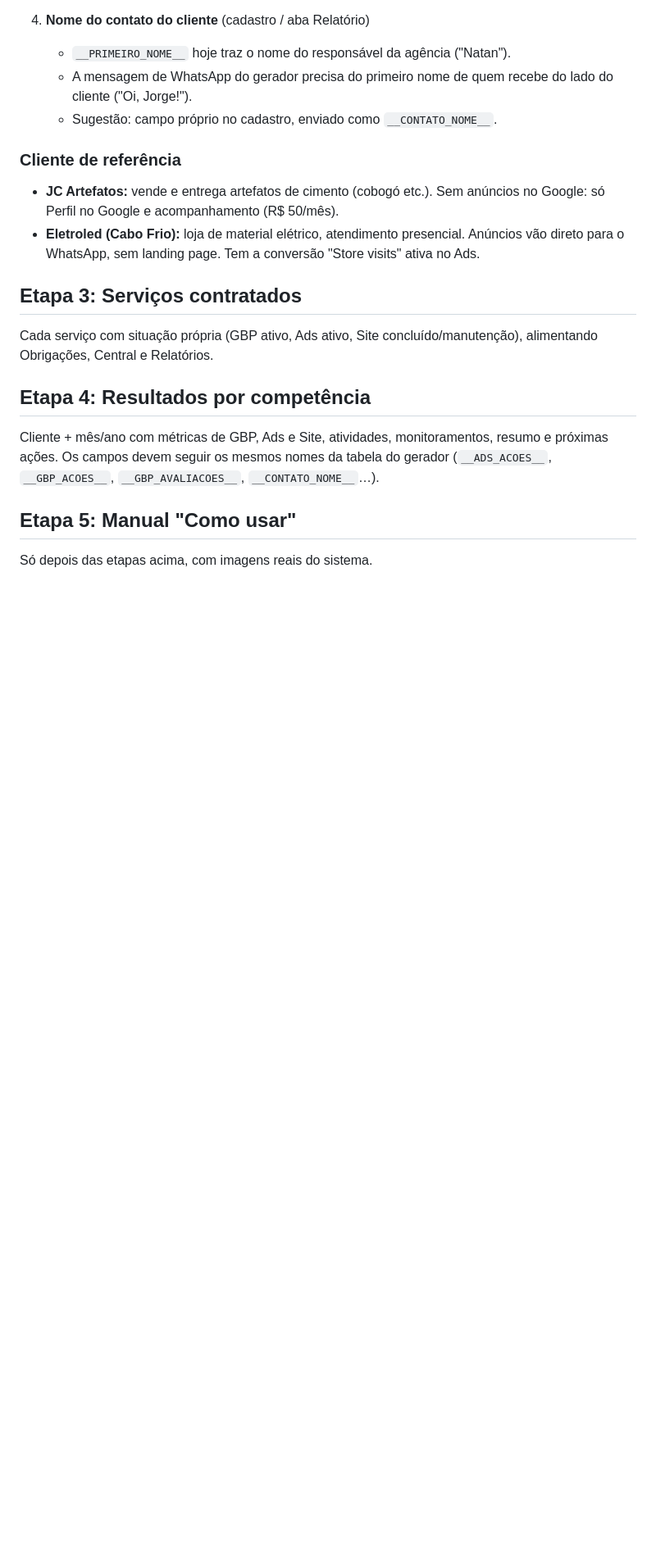
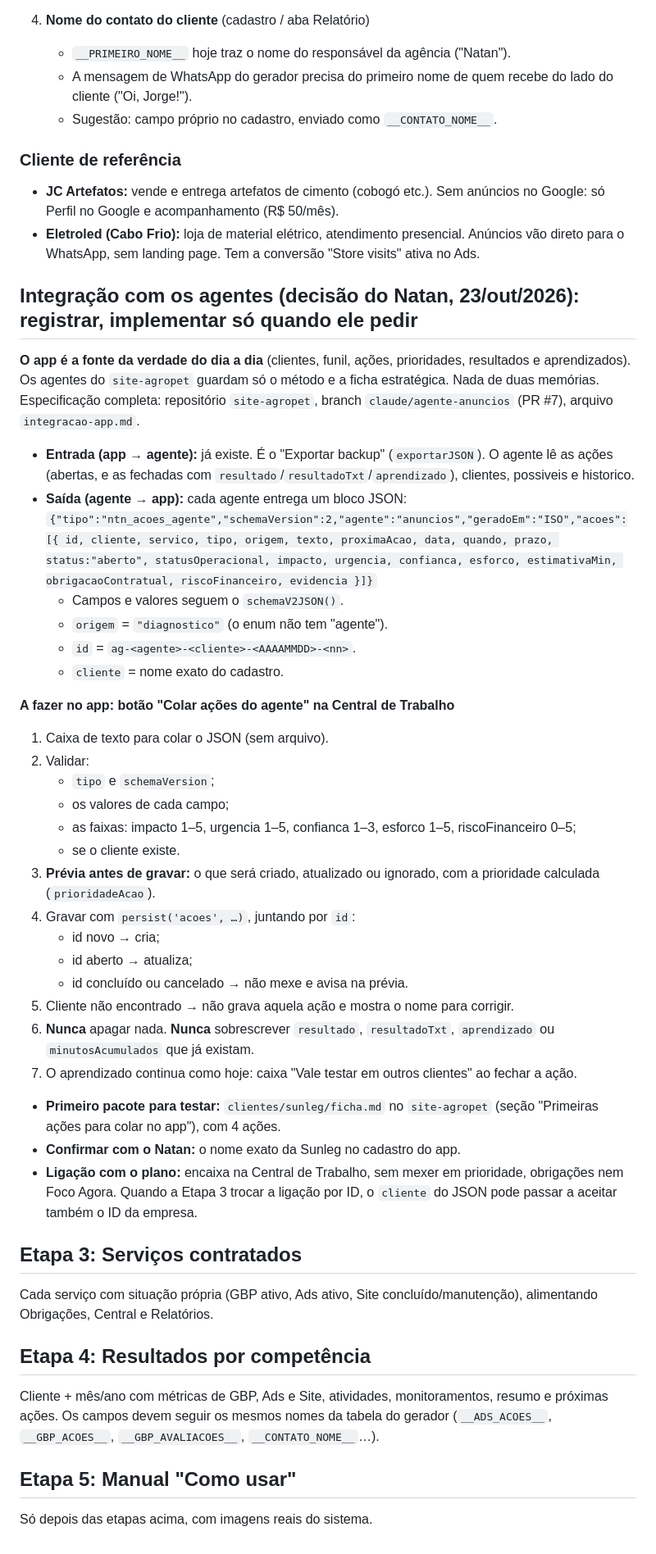
Before and after one commit to NatanGomesS1/gest-o-clientes-online, a Markdown page: PENDENCIAS.md, the part around the change. Shown at 82% size. Rendered like a GitHub page; blank space fills up the shorter version.

Commit message:
Pendências: integração com os agentes (colar ações do agente na Central de Trabalho), decisão de 23/out
Co-Authored-By: Claude Opus 5.5 <noreply@anthropic.com>
Claude-Session: https://claude.ai/code/session_011fpv9oE39irmUhK64VpXYF

```diff
--- a/PENDENCIAS.md
+++ b/PENDENCIAS.md
@@ -47,6 +47,38 @@ O gerador (https://natangomess1.github.io/gerador-relatorios/, repositório `Nat
 - **JC Artefatos:** vende e entrega artefatos de cimento (cobogó etc.). Sem anúncios no Google: só Perfil no Google e acompanhamento (R$ 50/mês).
 - **Eletroled (Cabo Frio):** loja de material elétrico, atendimento presencial. Anúncios vão direto para o WhatsApp, sem landing page. Tem a conversão "Store visits" ativa no Ads.
 
+## Integração com os agentes (decisão do Natan, 23/out/2026): registrar, implementar só quando ele pedir
+**O app é a fonte da verdade do dia a dia** (clientes, funil, ações, prioridades, resultados e aprendizados). Os agentes do `site-agropet` guardam só o método e a ficha estratégica. Nada de duas memórias.
+Especificação completa: repositório `site-agropet`, branch `claude/agente-anuncios` (PR #7), arquivo `integracao-app.md`.
+
+- **Entrada (app → agente):** já existe. É o "Exportar backup" (`exportarJSON`). O agente lê as ações (abertas, e as fechadas com `resultado`/`resultadoTxt`/`aprendizado`), clientes, possiveis e historico.
+- **Saída (agente → app):** cada agente entrega um bloco JSON:
+  `{"tipo":"ntn_acoes_agente","schemaVersion":2,"agente":"anuncios","geradoEm":"ISO","acoes":[{ id, cliente, servico, tipo, origem, texto, proximaAcao, data, quando, prazo, status:"aberto", statusOperacional, impacto, urgencia, confianca, esforco, estimativaMin, obrigacaoContratual, riscoFinanceiro, evidencia }]}`
+  - Campos e valores seguem o `schemaV2JSON()`.
+  - `origem` = `"diagnostico"` (o enum não tem "agente").
+  - `id` = `ag-<agente>-<cliente>-<AAAAMMDD>-<nn>`.
+  - `cliente` = nome exato do cadastro.
+
+**A fazer no app: botão "Colar ações do agente" na Central de Trabalho**
+1. Caixa de texto para colar o JSON (sem arquivo).
+2. Validar:
+   - `tipo` e `schemaVersion`;
+   - os valores de cada campo;
+   - as faixas: impacto 1–5, urgencia 1–5, confianca 1–3, esforco 1–5, riscoFinanceiro 0–5;
+   - se o cliente existe.
+3. **Prévia antes de gravar:** o que será criado, atualizado ou ignorado, com a prioridade calculada (`prioridadeAcao`).
+4. Gravar com `persist('acoes', …)`, juntando por `id`:
+   - id novo → cria;
+   - id aberto → atualiza;
+   - id concluído ou cancelado → não mexe e avisa na prévia.
+5. Cliente não encontrado → não grava aquela ação e mostra o nome para corrigir.
+6. **Nunca** apagar nada. **Nunca** sobrescrever `resultado`, `resultadoTxt`, `aprendizado` ou `minutosAcumulados` que já existam.
+7. O aprendizado continua como hoje: caixa "Vale testar em outros clientes" ao fechar a ação.
+
+- **Primeiro pacote para testar:** `clientes/sunleg/ficha.md` no `site-agropet` (seção "Primeiras ações para colar no app"), com 4 ações.
+- **Confirmar com o Natan:** o nome exato da Sunleg no cadastro do app.
+- **Ligação com o plano:** encaixa na Central de Trabalho, sem mexer em prioridade, obrigações nem Foco Agora. Quando a Etapa 3 trocar a ligação por ID, o `cliente` do JSON pode passar a aceitar também o ID da empresa.
+
 ## Etapa 3: Serviços contratados
 Cada serviço com situação própria (GBP ativo, Ads ativo, Site concluído/manutenção), alimentando Obrigações, Central e Relatórios.
 
```
